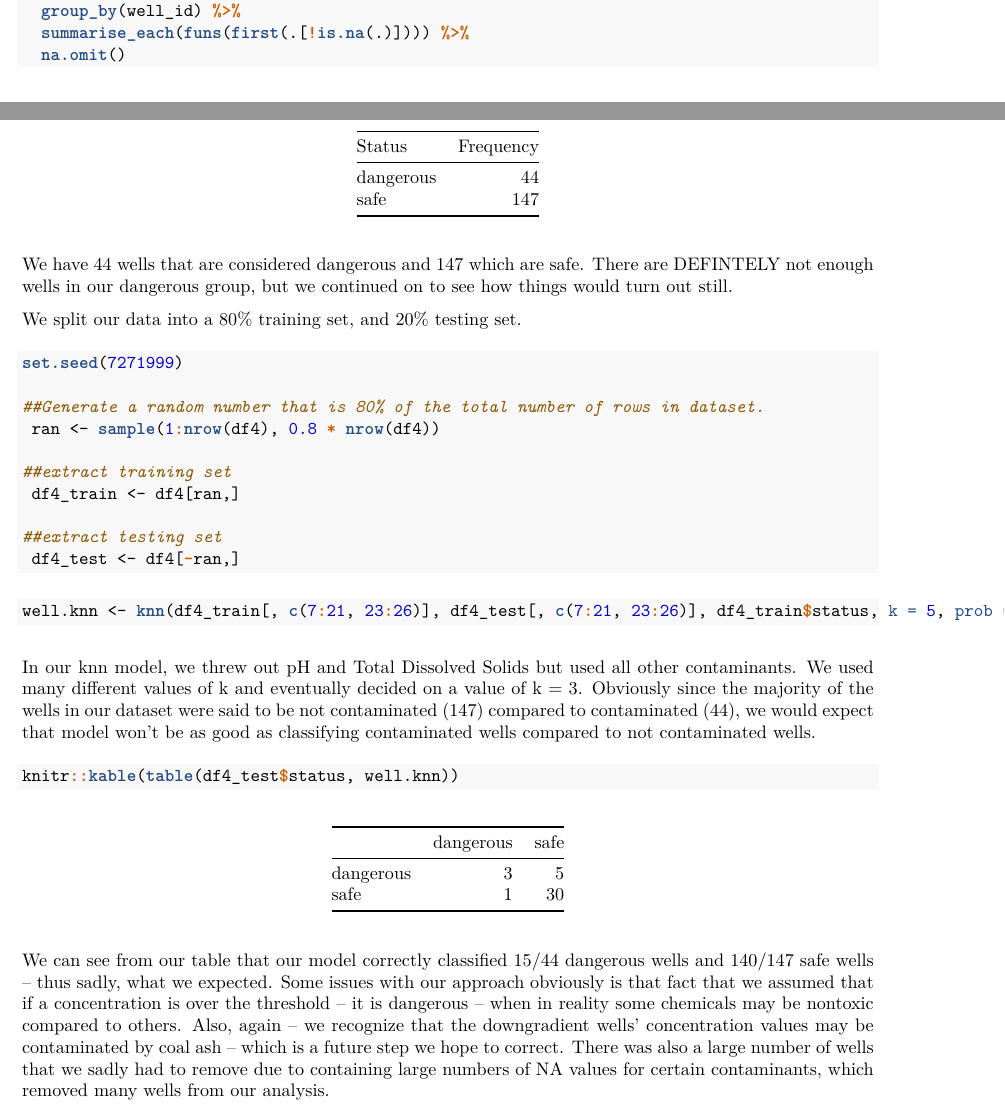
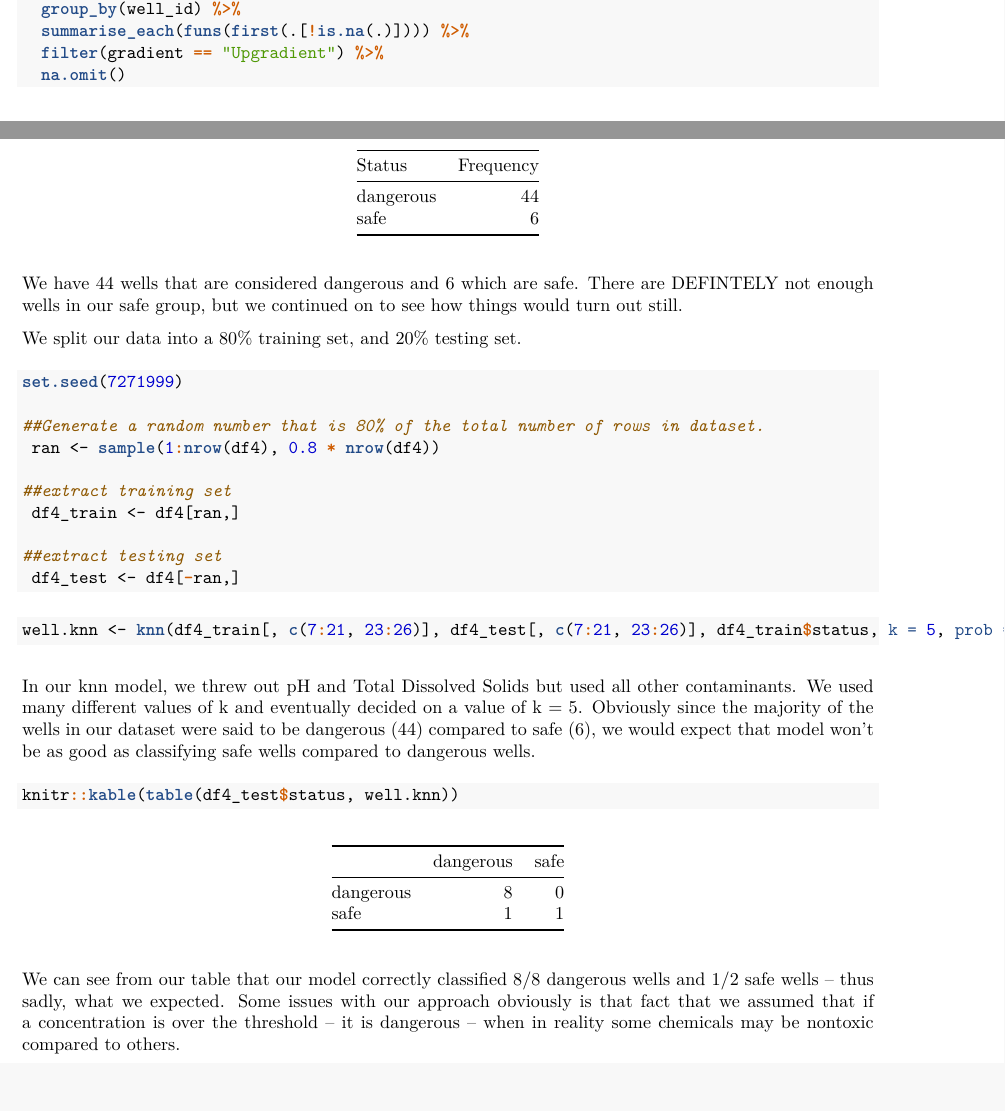
Before and after one commit to thetonyni/harvard-summer-biostats, an R Markdown document (rmd/classification.Rmd): two parts of pages 3 and 4 of 4, joined at a grey line, cut so that both start at the same text, the shorter picture padded with empty space. The pictures show the output file rmd/classification.pdf that the author committed with the source.

Commit message:
fixing values

````diff
--- a/rmd/classification.Rmd
+++ b/rmd/classification.Rmd
@@ -73,6 +73,7 @@ df4 <- df3 %>% #collapse empty rows
   spread(contaminant, concentration) %>%
   group_by(well_id) %>%
   summarise_each(funs(first(.[!is.na(.)]))) %>%
+  filter(gradient == "Upgradient") %>%
   na.omit()
 
 ```
@@ -89,7 +90,7 @@ We have to pick the number of NN in advance (which can be done with CV), and the
 knitr::kable(table(df4$status), col.names = c("Status", "Frequency"))
 ```
 
-We have 44 wells that are considered dangerous and 147 which are safe. There are DEFINTELY not enough wells in our dangerous group, but we continued on to see how things would turn out still.
+We have 44 wells that are considered dangerous and 6 which are safe. There are DEFINTELY not enough wells in our safe group, but we continued on to see how things would turn out still.
 
 We split our data into a 80% training set, and 20% testing set.
 
@@ -110,10 +111,10 @@ set.seed(7271999)
 well.knn <- knn(df4_train[, c(7:21, 23:26)], df4_test[, c(7:21, 23:26)], df4_train$status, k = 5, prob = T)
 ```
 
-In our knn model, we threw out pH and Total Dissolved Solids but used all other contaminants. We used many different values of k and eventually decided on a value of k = 3. Obviously since the majority of the wells in our dataset were said to be not contaminated (147) compared to contaminated (44), we would expect that model won't be as good as classifying contaminated wells compared to not contaminated wells.
+In our knn model, we threw out pH and Total Dissolved Solids but used all other contaminants. We used many different values of k and eventually decided on a value of k = 5. Obviously since the majority of the wells in our dataset were said to be dangerous (44) compared to safe (6), we would expect that model won't be as good as classifying safe wells compared to dangerous wells.
 
 ```{r}
 knitr::kable(table(df4_test$status, well.knn))
 ```
 
-We can see from our table that our model correctly classified 15/44 dangerous wells and 140/147 safe wells -- thus sadly, what we expected. Some issues with our approach obviously is that fact that we assumed that if a concentration is over the threshold -- it is dangerous -- when in reality some chemicals may be nontoxic compared to others. Also, again -- we recognize that the downgradient wells' concentration values may be contaminated by coal ash -- which is a future step we hope to correct. There was also a large number of wells that we sadly had to remove due to containing large numbers of NA values for certain contaminants, which removed many wells from our analysis.
+We can see from our table that our model correctly classified 8/8 dangerous wells and 1/2 safe wells -- thus sadly, what we expected. Some issues with our approach obviously is that fact that we assumed that if a concentration is over the threshold -- it is dangerous -- when in reality some chemicals may be nontoxic compared to others.
````
Also changed, not shown: rmd/classification.pdf.
